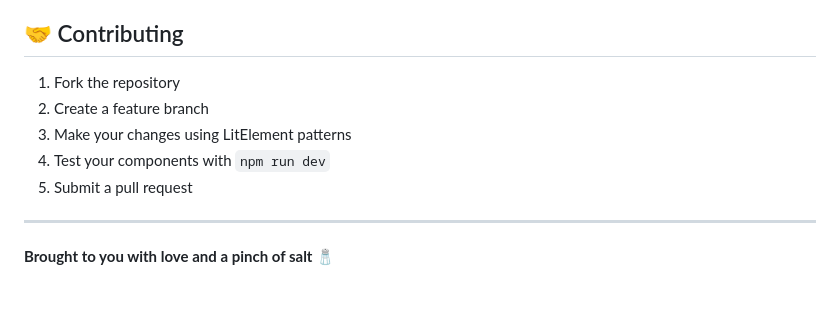
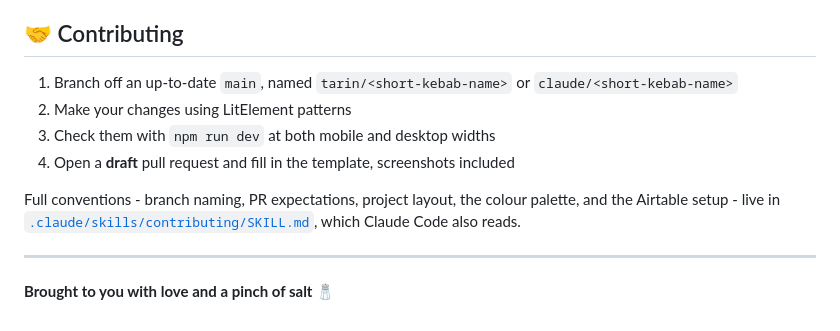
Before and after one commit to gbbo-bracket/gbbo-bracket.github.io, a Markdown page: README.md, the part around the change. Rendered like a GitHub page.

```diff
--- a/README.md
+++ b/README.md
@@ -114,11 +114,14 @@ customElements.define('my-component', MyComponent);
 
 ## 🤝 Contributing
 
-1. Fork the repository
-2. Create a feature branch
-3. Make your changes using LitElement patterns
-4. Test your components with `npm run dev`
-5. Submit a pull request
+1. Branch off an up-to-date `main`, named `tarin/<short-kebab-name>` or `claude/<short-kebab-name>`
+2. Make your changes using LitElement patterns
+3. Check them with `npm run dev` at both mobile and desktop widths
+4. Open a **draft** pull request and fill in the template, screenshots included
+
+Full conventions - branch naming, PR expectations, project layout, the colour palette, and the
+Airtable setup - live in [`.claude/skills/contributing/SKILL.md`](.claude/skills/contributing/SKILL.md),
+which Claude Code also reads.
 
 ---
 
```
Also changed, not shown: .github/pull_request_template.md (added, +30 -0 lines), 1 other file.
